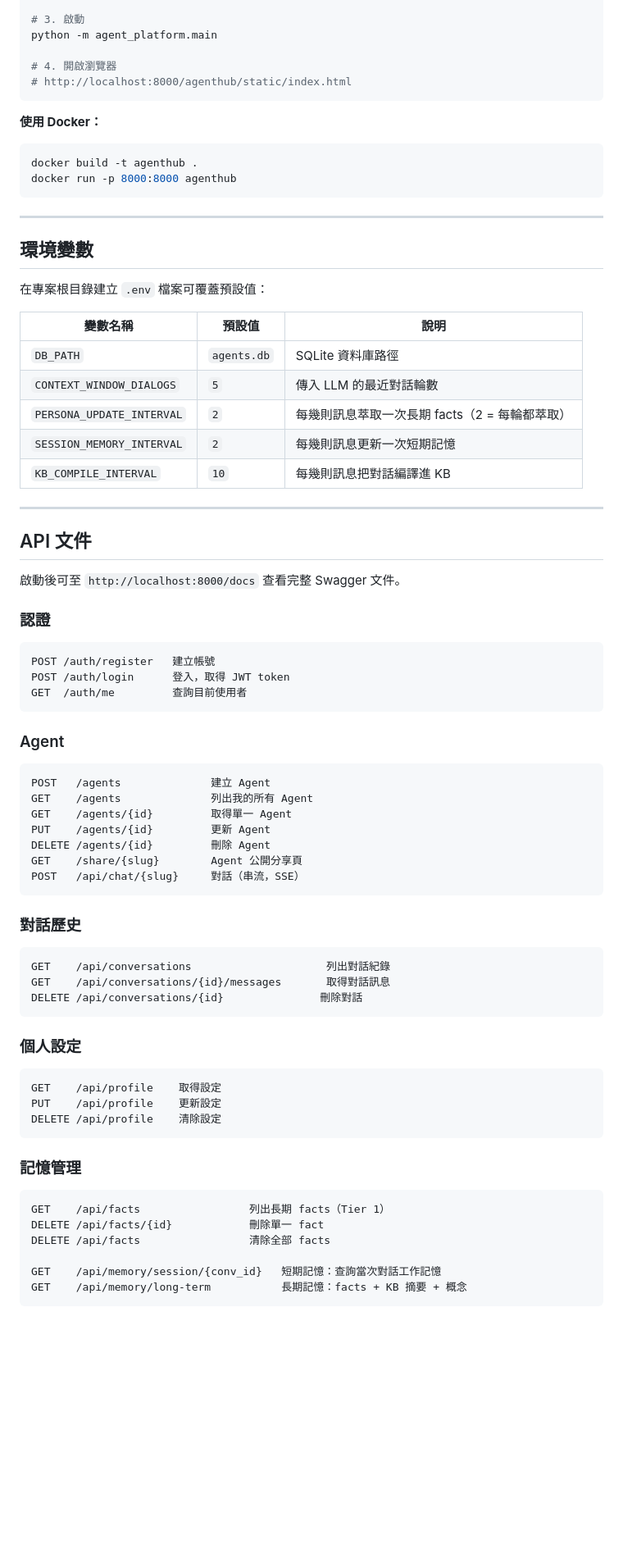
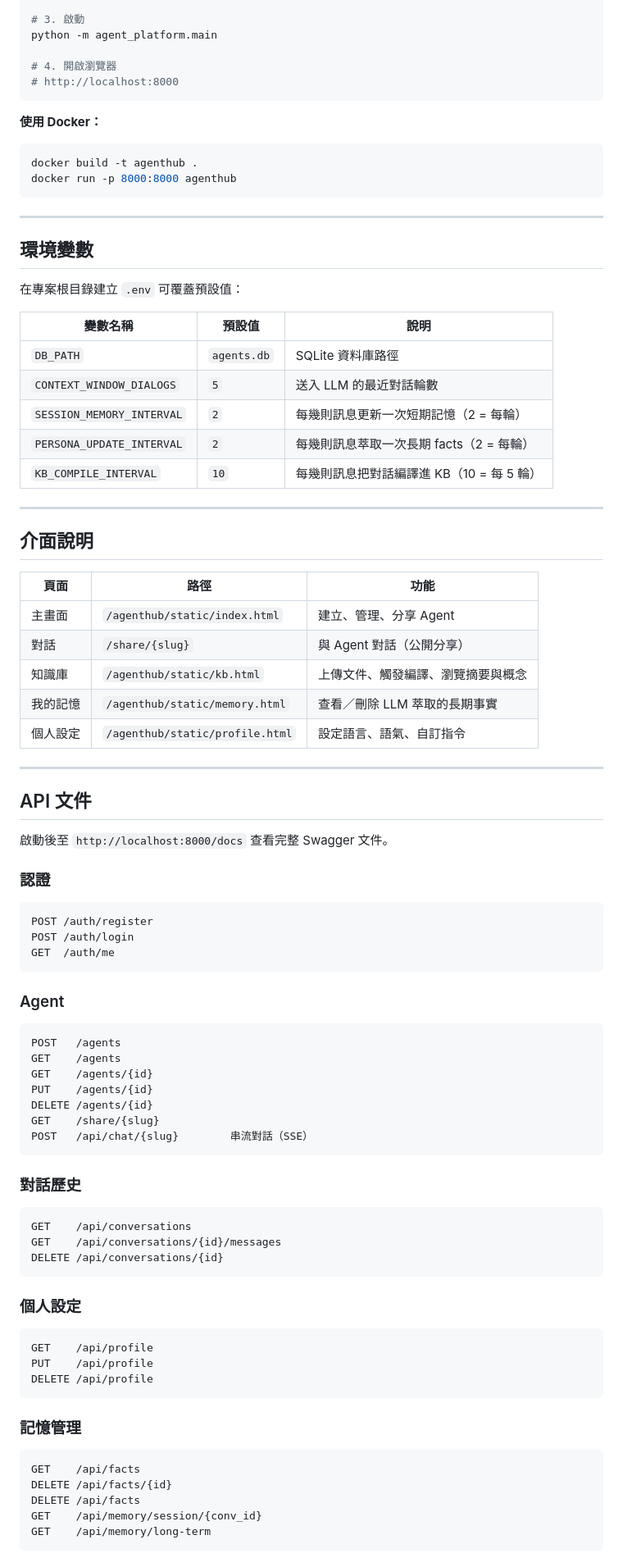
Before and after one commit to speedthunder/agenthub, a Markdown page: README.md, the part around one of its changes. Shown at 82% size. Drawn GitHub-style; blank space fills up the shorter version.

Commit message:
docs: 重新撰寫 README — 完整功能說明、RAG 架構圖、介面導覽
Co-Authored-By: Claude Sonnet 4.6 (1M context) <noreply@anthropic.com>

````diff
--- a/README.md
+++ b/README.md
@@ -107,7 +127,7 @@ pip install -r agent_platform/requirements.txt
 python -m agent_platform.main
 
 # 4. 開啟瀏覽器
-# http://localhost:8000/agenthub/static/index.html
+# http://localhost:8000
 ```
 
 **使用 Docker：**
@@ -121,66 +141,72 @@ docker run -p 8000:8000 agenthub
 
 ## 環境變數
 
-在專案根目錄建立 `.env` 檔案可覆蓋預設值：
+在專案根目錄建立 `.env` 可覆蓋預設值：
 
 | 變數名稱 | 預設值 | 說明 |
 |----------|--------|------|
 | `DB_PATH` | `agents.db` | SQLite 資料庫路徑 |
-| `CONTEXT_WINDOW_DIALOGS` | `5` | 傳入 LLM 的最近對話輪數 |
-| `PERSONA_UPDATE_INTERVAL` | `2` | 每幾則訊息萃取一次長期 facts（2 = 每輪都萃取） |
-| `SESSION_MEMORY_INTERVAL` | `2` | 每幾則訊息更新一次短期記憶 |
-| `KB_COMPILE_INTERVAL` | `10` | 每幾則訊息把對話編譯進 KB |
+| `CONTEXT_WINDOW_DIALOGS` | `5` | 送入 LLM 的最近對話輪數 |
+| `SESSION_MEMORY_INTERVAL` | `2` | 每幾則訊息更新一次短期記憶（2 = 每輪） |
+| `PERSONA_UPDATE_INTERVAL` | `2` | 每幾則訊息萃取一次長期 facts（2 = 每輪） |
+| `KB_COMPILE_INTERVAL` | `10` | 每幾則訊息把對話編譯進 KB（10 = 每 5 輪） |
+
+---
+
+## 介面說明
+
+| 頁面 | 路徑 | 功能 |
+|------|------|------|
+| 主畫面 | `/agenthub/static/index.html` | 建立、管理、分享 Agent |
+| 對話 | `/share/{slug}` | 與 Agent 對話（公開分享） |
+| 知識庫 | `/agenthub/static/kb.html` | 上傳文件、觸發編譯、瀏覽摘要與概念 |
+| 我的記憶 | `/agenthub/static/memory.html` | 查看／刪除 LLM 萃取的長期事實 |
+| 個人設定 | `/agenthub/static/profile.html` | 設定語言、語氣、自訂指令 |
 
 ---
 
 ## API 文件
 
-啟動後可至 `http://localhost:8000/docs` 查看完整 Swagger 文件。
+啟動後至 `http://localhost:8000/docs` 查看完整 Swagger 文件。
 
 ### 認證
-
 ```
-POST /auth/register   建立帳號
-POST /auth/login      登入，取得 JWT token
-GET  /auth/me         查詢目前使用者
+POST /auth/register
+POST /auth/login
+GET  /auth/me
 ```
 
 ### Agent
-
 ```
-POST   /agents              建立 Agent
-GET    /agents              列出我的所有 Agent
-GET    /agents/{id}         取得單一 Agent
-PUT    /agents/{id}         更新 Agent
-DELETE /agents/{id}         刪除 Agent
-GET    /share/{slug}        Agent 公開分享頁
-POST   /api/chat/{slug}     對話（串流，SSE）
+POST   /agents
+GET    /agents
+GET    /agents/{id}
+PUT    /agents/{id}
+DELETE /agents/{id}
+GET    /share/{slug}
+POST   /api/chat/{slug}        串流對話（SSE）
 ```
 
 ### 對話歷史
-
 ```
-GET    /api/conversations                     列出對話紀錄
-GET    /api/conversations/{id}/messages       取得對話訊息
-DELETE /api/conversations/{id}               刪除對話
+GET    /api/conversations
+GET    /api/conversations/{id}/messages
+DELETE /api/conversations/{id}
 ```
 
 ### 個人設定
-
 ```
-GET    /api/profile    取得設定
-PUT    /api/profile    更新設定
-DELETE /api/profile    清除設定
+GET    /api/profile
+PUT    /api/profile
+DELETE /api/profile
 ```
 
 ### 記憶管理
-
 ```
-GET    /api/facts                 列出長期 facts（Tier 1）
-DELETE /api/facts/{id}            刪除單一 fact
-DELETE /api/facts                 清除全部 facts
-
-GET    /api/memory/session/{conv_id}   短期記憶：查詢當次對話工作記憶
-GET    /api/memory/long-term           長期記憶：facts + KB 摘要 + 概念
+GET    /api/facts
+DELETE /api/facts/{id}
+DELETE /api/facts
+GET    /api/memory/session/{conv_id}
+GET    /api/memory/long-term
 ```
 
````
Also changed, not shown: other parts of README.md (+82 -83 lines).
